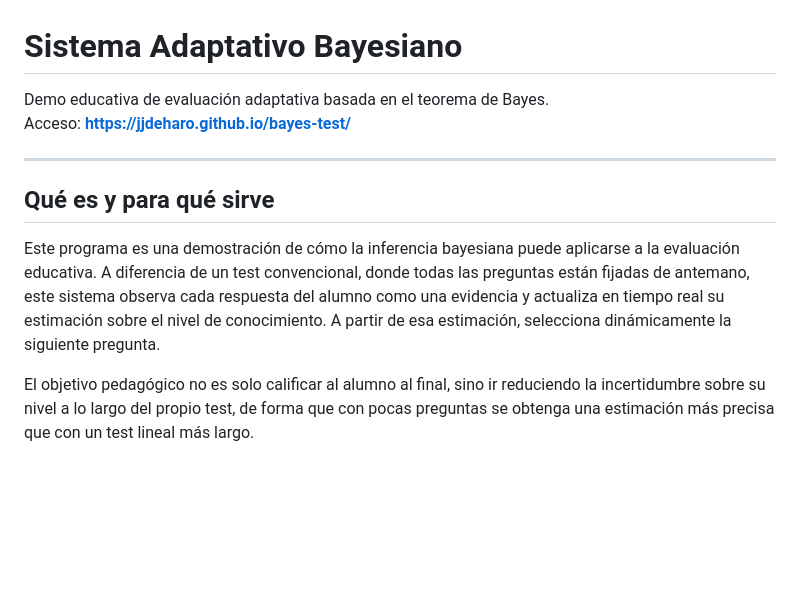
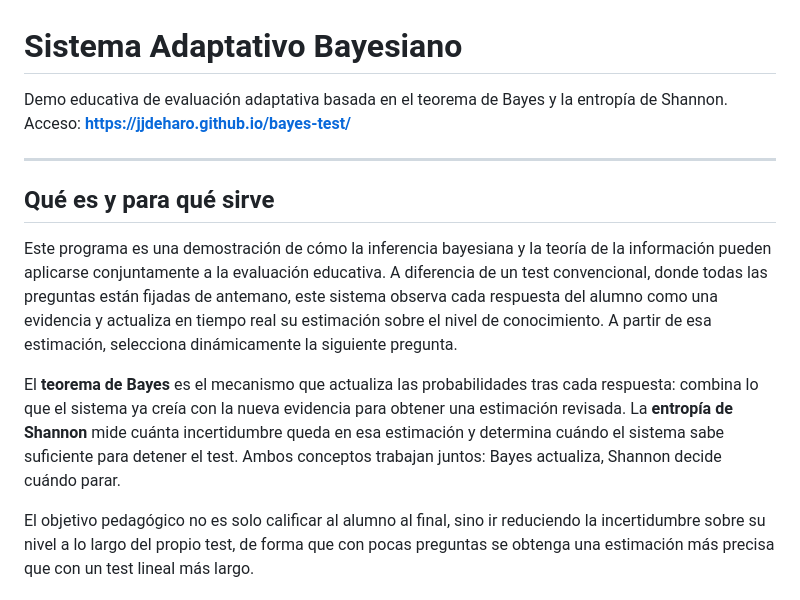
Before and after one commit to jjdeharo/bayes-test, a Markdown page: README.md, the part around the change. GitHub-like rendering; blank space fills up the shorter version.

Commit message:
Mention Shannon entropy in README intro alongside Bayes
Co-Authored-By: Claude Sonnet 4.6 <noreply@anthropic.com>

```diff
--- a/README.md
+++ b/README.md
@@ -1,13 +1,15 @@
 # Sistema Adaptativo Bayesiano
 
-Demo educativa de evaluación adaptativa basada en el teorema de Bayes.
+Demo educativa de evaluación adaptativa basada en el teorema de Bayes y la entropía de Shannon.
 Acceso: **https://jjdeharo.github.io/bayes-test/**
 
 ---
 
 ## Qué es y para qué sirve
 
-Este programa es una demostración de cómo la inferencia bayesiana puede aplicarse a la evaluación educativa. A diferencia de un test convencional, donde todas las preguntas están fijadas de antemano, este sistema observa cada respuesta del alumno como una evidencia y actualiza en tiempo real su estimación sobre el nivel de conocimiento. A partir de esa estimación, selecciona dinámicamente la siguiente pregunta.
+Este programa es una demostración de cómo la inferencia bayesiana y la teoría de la información pueden aplicarse conjuntamente a la evaluación educativa. A diferencia de un test convencional, donde todas las preguntas están fijadas de antemano, este sistema observa cada respuesta del alumno como una evidencia y actualiza en tiempo real su estimación sobre el nivel de conocimiento. A partir de esa estimación, selecciona dinámicamente la siguiente pregunta.
+
+El **teorema de Bayes** es el mecanismo que actualiza las probabilidades tras cada respuesta: combina lo que el sistema ya creía con la nueva evidencia para obtener una estimación revisada. La **entropía de Shannon** mide cuánta incertidumbre queda en esa estimación y determina cuándo el sistema sabe suficiente para detener el test. Ambos conceptos trabajan juntos: Bayes actualiza, Shannon decide cuándo parar.
 
 El objetivo pedagógico no es solo calificar al alumno al final, sino ir reduciendo la incertidumbre sobre su nivel a lo largo del propio test, de forma que con pocas preguntas se obtenga una estimación más precisa que con un test lineal más largo.
 
```
